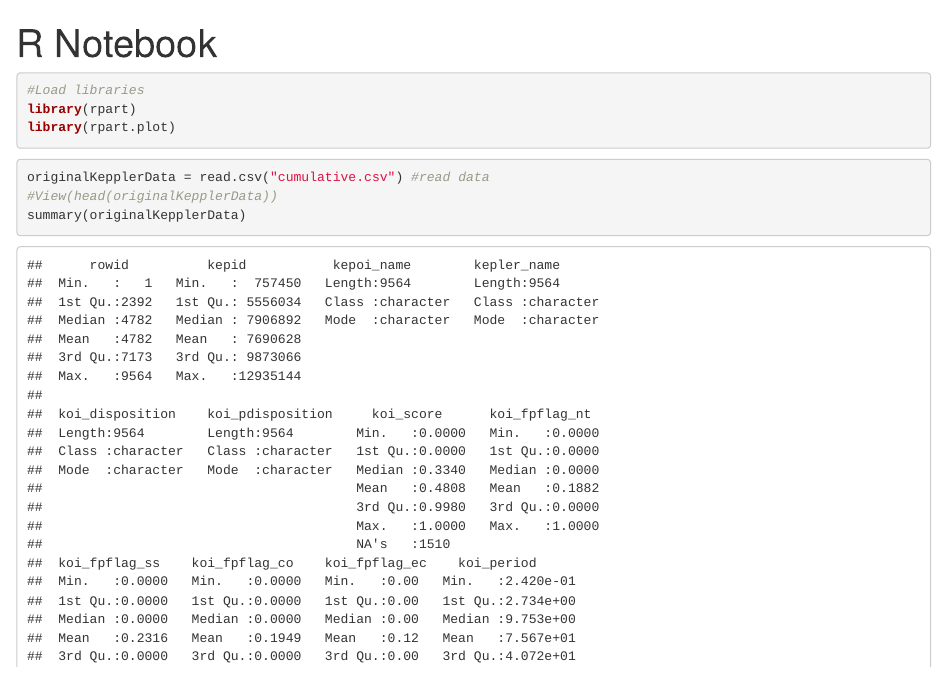
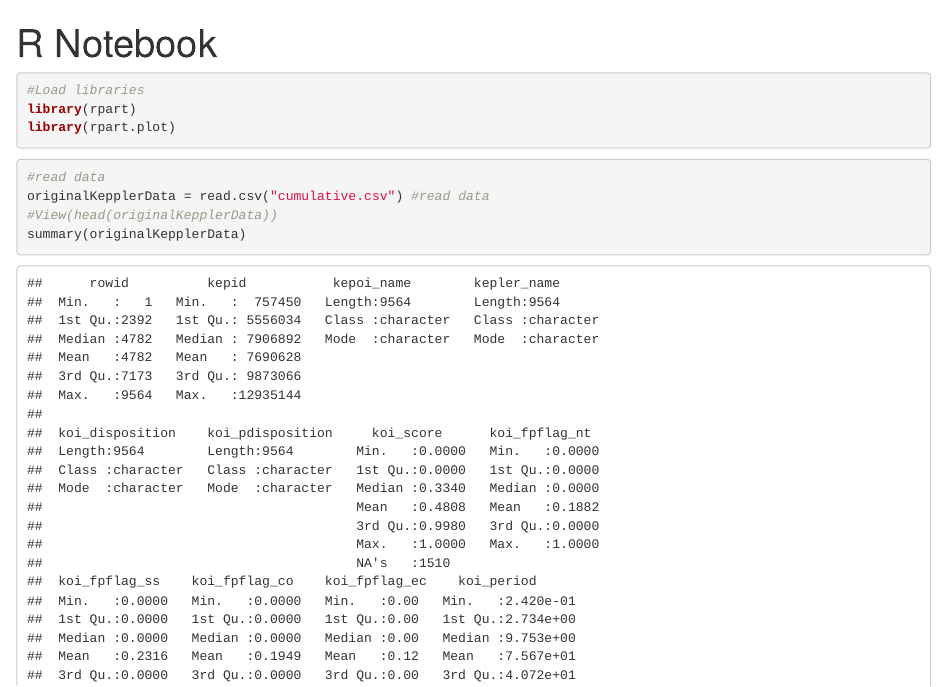
Before and after one commit to adam-miller-7628/Data_Science_Final, an R Markdown document (Exoplanets Modelling.Rmd): the page in a window 1100 px wide, from its top. Rendered offline with R 4.5, knitr and Pandoc, with nearby package versions; some code elsewhere in the file could not run offline; common packages that the code uses without loading them are loaded.

Commit message:
added comment

````diff
--- a/Exoplanets Modelling.Rmd
+++ b/Exoplanets Modelling.Rmd
@@ -11,6 +11,7 @@ library(rpart.plot)
 
 
 ```{r}
+#read data
 originalKepplerData = read.csv("cumulative.csv") #read data
 #View(head(originalKepplerData))
 summary(originalKepplerData)
````
Also changed, not shown: Exoplanets Modelling.nb.html.
